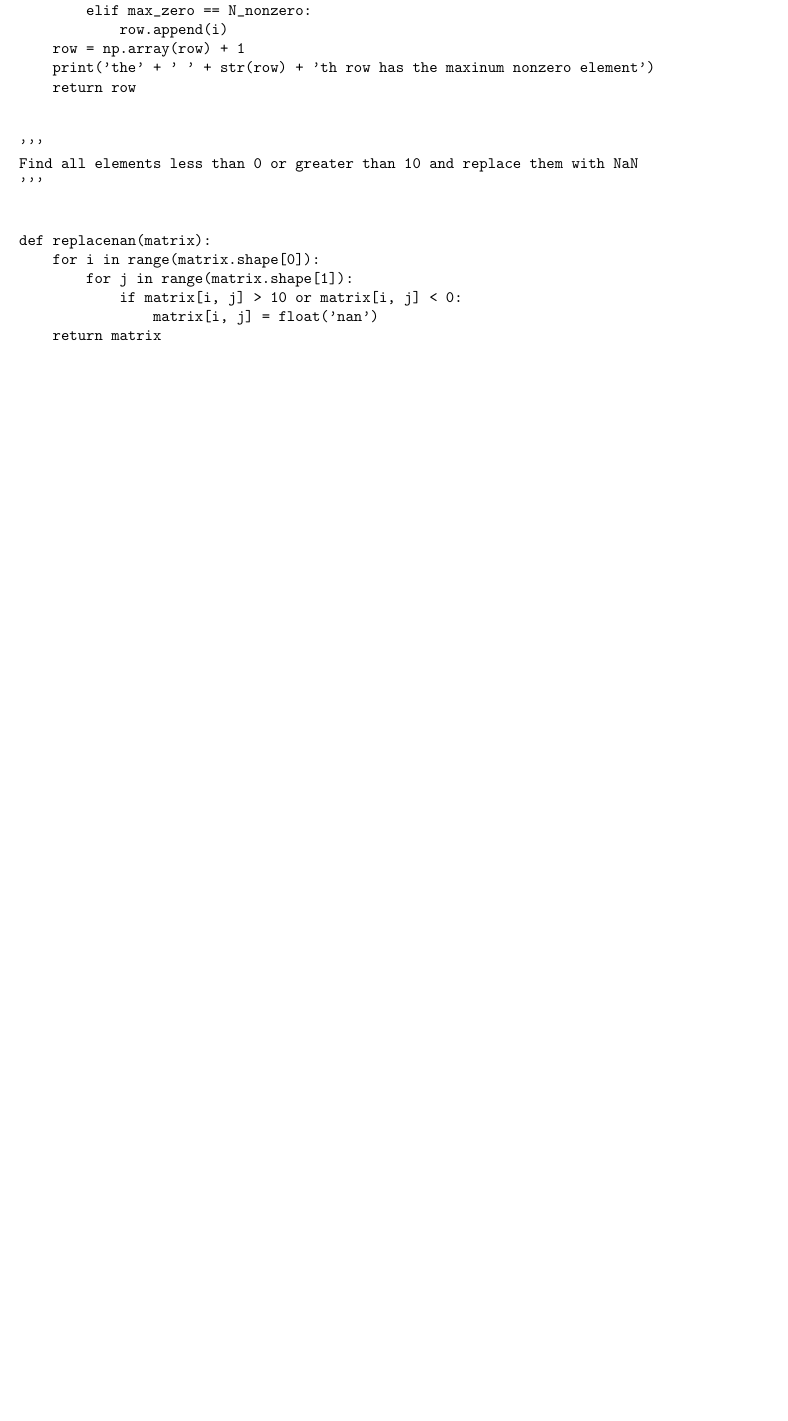
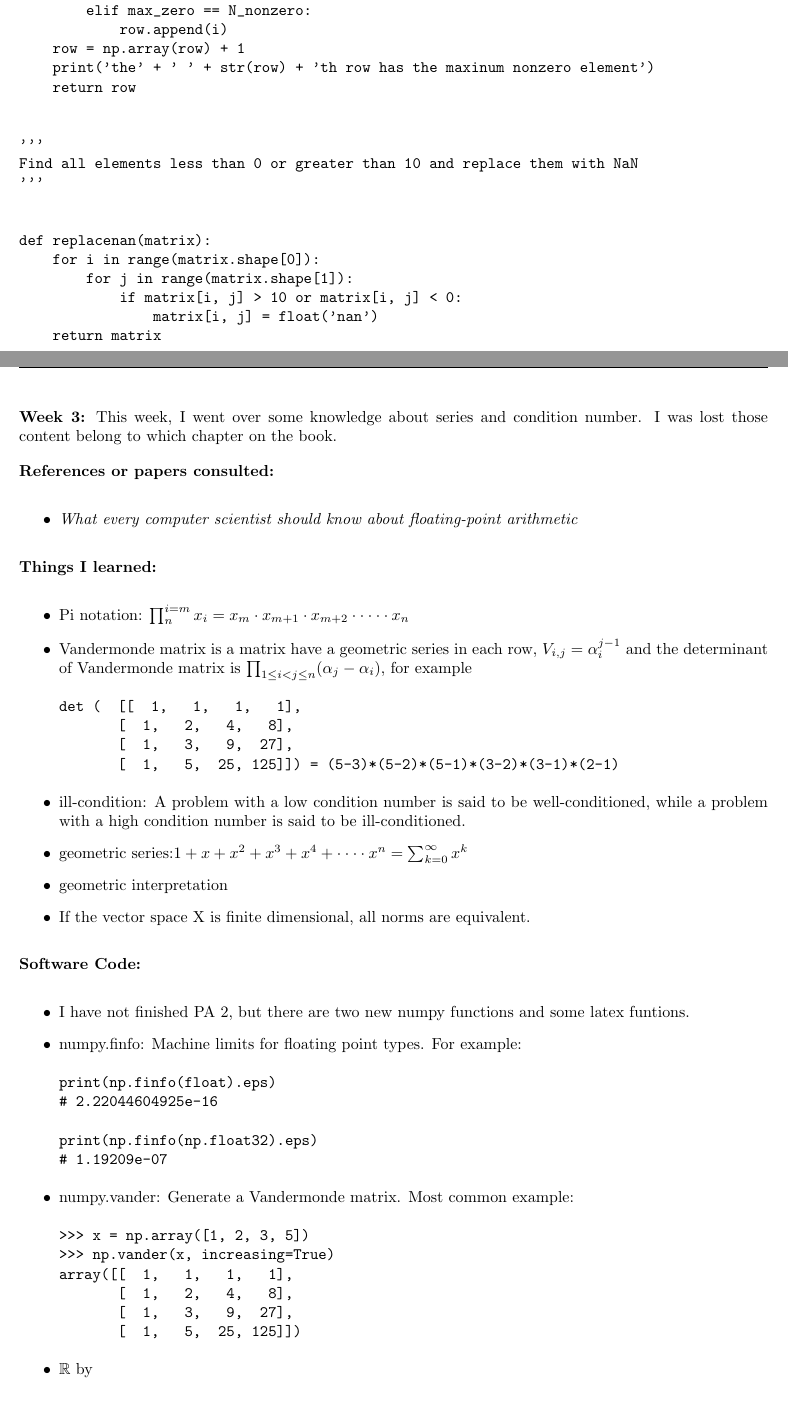
Before and after one commit to LeidongX/math_715, a LaTeX document (journal/leidong_xu_journal.tex): part of page 4 of 4 before the commit and two parts of pages 4 and 5 of 6 after it, the two joined at a grey line, cut so that both start at the same text, the shorter picture padded with empty space. Compiled offline with pdfLaTeX.

Commit message:
journal III finished

```diff
--- a/journal/leidong_xu_journal.tex
+++ b/journal/leidong_xu_journal.tex
@@ -158,3 +158,52 @@ def replacenan(matrix):
 
 
 
+\newpage
+\textbf{Week 3:}
+This week, I went over some knowledge about series and condition number. I was lost those content belong to which chapter on the book.
+
+\textbf{References or papers consulted:}
+\begin{itemize}
+
+\item {\em What every computer scientist should know about floating-point arithmetic}
+
+\end{itemize}
+
+\textbf{Things I learned:}
+\begin{itemize}
+\item Pi notation: $\prod_n^{i=m} x_i = x_m \cdot x_{m+1} \cdot x_{m+2} \cdot\cdot\cdot\cdot\cdot x_n $
+\item Vandermonde matrix is a matrix have a geometric series in each row, $V_{i,j} = \alpha_i^{j-1}$ and the determinant of Vandermonde matrix is $\prod_{1\leq i <j \leq n }(\alpha_j - \alpha_i) $, for example
+\begin{verbatim}
+det (  [[  1,   1,   1,   1],
+       [  1,   2,   4,   8],
+       [  1,   3,   9,  27],
+       [  1,   5,  25, 125]]) = (5-3)*(5-2)*(5-1)*(3-2)*(3-1)*(2-1)
+\end{verbatim}
+\item ill-condition: A problem with a low condition number is said to be well-conditioned, while a problem with a high condition number is said to be ill-conditioned.
+\item geometric series:$1+x+x^2+x^3+x^4 + \cdot\cdot\cdot\cdot x^n = \sum^\infty_{k=0} x^k  $
+\item geometric interpretation
+\item If the vector space X is finite dimensional, all norms are equivalent.
+\end{itemize}
+
+\textbf{Software Code:}
+\begin{itemize}
+\item I have not finished PA 2, but there are two new numpy functions and some latex funtions.
+\item numpy.finfo: Machine limits for floating point types. For example:
+\begin{verbatim}
+print(np.finfo(float).eps)
+# 2.22044604925e-16
+
+print(np.finfo(np.float32).eps)
+# 1.19209e-07
+\end{verbatim}
+
+\item numpy.vander: Generate a Vandermonde matrix. Most common example:
+\begin{verbatim}
+>>> x = np.array([1, 2, 3, 5])
+>>> np.vander(x, increasing=True)
+array([[  1,   1,   1,   1],
+       [  1,   2,   4,   8],
+       [  1,   3,   9,  27],
+       [  1,   5,  25, 125]])
+\end{verbatim}
+\item $\mathbb{R}$ by  \begin{verbatim} \mathbb{}  \end{verbatim}
```
Also changed, not shown: HW/Leidong_Xu_HW1.pdf (added), HW/Leidong_Xu_hw2.pdf (added), HW/hw1.pdf (renamed from hw1.pdf), HW/hw3.pdf (added), journal/leidong_xu_journal.pdf, pa/pa2 (1).pdf (added), pa/pa2.pdf (added), journal/leidong_xu_journal.tex (4 more changed lines), 4 other files.
